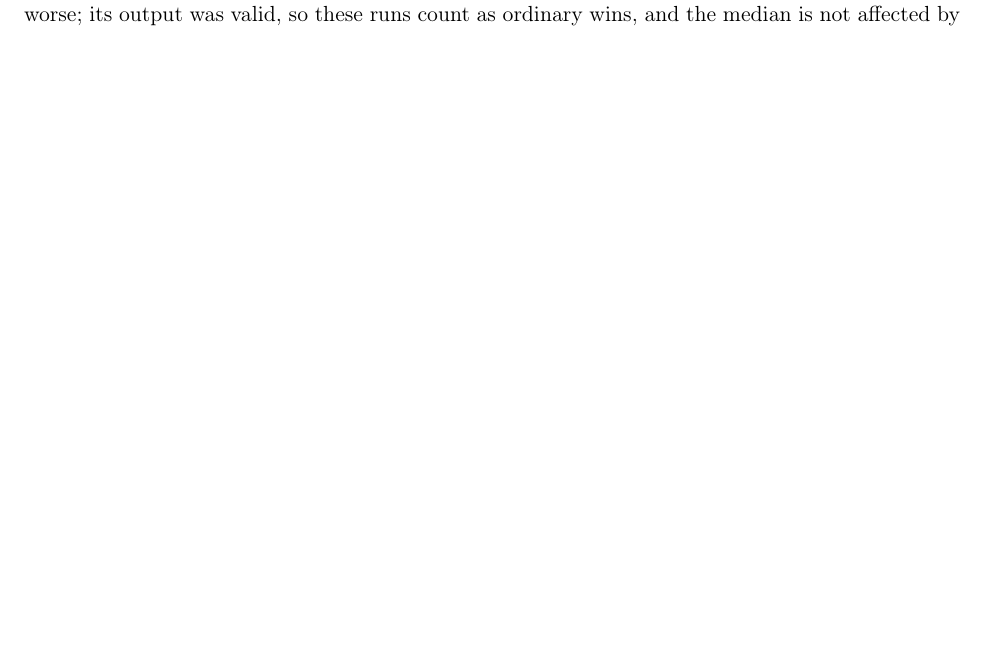
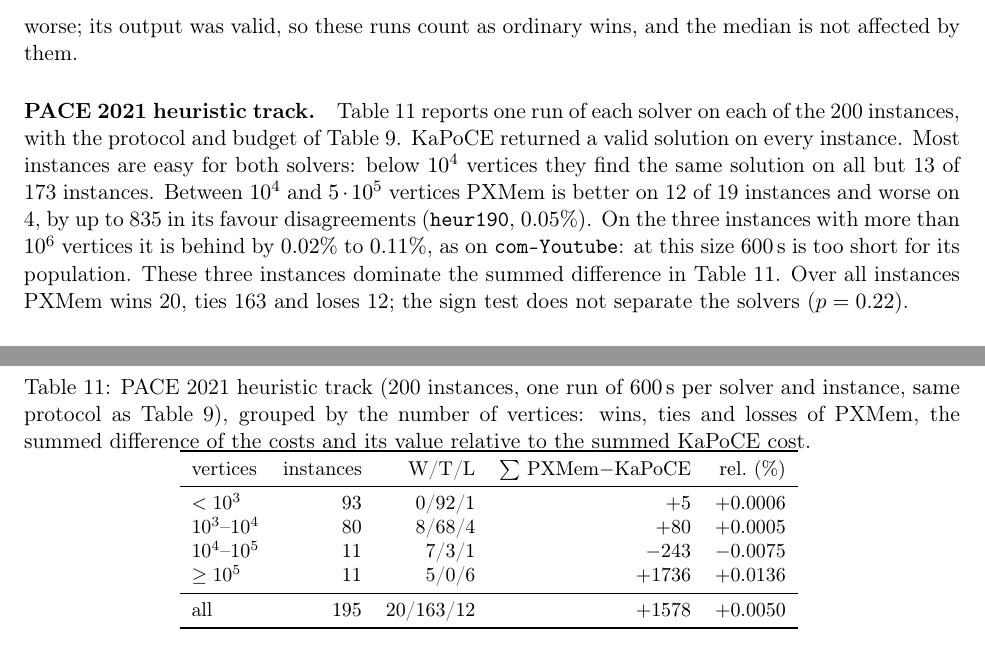
Before and after one commit to vinhqdang/correlation_clustering, a LaTeX paper (paper/certified_correlation_clustering.tex, which reads paper/headtohead_results.tex, paper/tables/pace_heur.tex): part of page 19 of 28 before the commit and two parts of pages 20 and 22 of 28 after it, the two joined at a grey line, cut so that both start at the same text, the shorter picture padded with empty space. Compiled offline with pdfLaTeX.

Commit message:
PACE heuristic track: instances, table and results paragraph

```diff
--- a/paper/headtohead_results.tex
+++ b/paper/headtohead_results.tex
@@ -78,6 +78,29 @@ search had improved the initial solution and returned a solution $13\%$
 worse; its output was valid, so these runs count as ordinary wins, and the
 median is not affected by them.
 
+\paragraph{PACE 2021 heuristic track.}  Table~\ref{tab:paceheur} reports one
+run of each solver on each of the 200 instances, with the protocol and budget
+of Table~\ref{tab:h2h}.  KaPoCE returned a valid solution on every instance.
+Most instances are easy for both solvers: below $10^4$ vertices they find
+the same solution on all but 13 of 173 instances.  Between $10^4$ and
+$5\cdot10^5$ vertices PXMem is better on 12 of 19 instances and worse on 4, by up to 835 in its favour
+disagreements (\texttt{heur190}, $0.05\%$).  On the three instances with more
+than $10^6$ vertices it is behind by $0.02\%$ to $0.11\%$, as on
+\texttt{com-Youtube}: at this size \SI{600}{s} is too short for its
+population.  These three instances dominate the summed difference in
+Table~\ref{tab:paceheur}.  Over all instances PXMem wins 20, ties 163 and
+loses 12; the sign test does not separate the solvers ($p=0.22$).
+
+\begin{table}[t]
+\centering
+\caption{PACE~2021 heuristic track (200 instances, one run of \SI{600}{s} per
+solver and instance, same protocol as Table~\ref{tab:h2h}), grouped by the
+number of vertices: wins, ties and losses of PXMem, the summed difference of
+the costs and its value relative to the summed KaPoCE cost.}\label{tab:paceheur}
+\small
+\input{tables/pace_heur}
+\end{table}
+
 \paragraph{Parallel runs and post-processing.}  Theorem~\ref{thm:px} gives a
 way to use several cores that heuristics without an exact recombination do not
 have.  Table~\ref{tab:parallel} reports four independent PXMem runs of
--- a/paper/tables/pace_heur.tex
+++ b/paper/tables/pace_heur.tex
@@ -3,10 +3,10 @@
 vertices & instances & W/T/L & $\sum$ PXMem$-$KaPoCE & rel.\ (\%) \\
 \midrule
 $<10^3$ & 93 & 0/92/1 & $+5$ & $+0.0006$ \\
-$10^3$--$10^4$ & 78 & 8/66/4 & $+80$ & $+0.0005$ \\
-$10^4$--$10^5$ & 10 & 6/3/1 & $-236$ & $-0.0081$ \\
+$10^3$--$10^4$ & 80 & 8/68/4 & $+80$ & $+0.0005$ \\
+$10^4$--$10^5$ & 11 & 7/3/1 & $-243$ & $-0.0075$ \\
 $\ge 10^5$ & 11 & 5/0/6 & $+1736$ & $+0.0136$ \\
 \midrule
-all & 192 & 19/161/12 & $+1585$ & $+0.0051$ \\
+all & 195 & 20/163/12 & $+1578$ & $+0.0050$ \\
 \bottomrule
 \end{tabular}
```
Also changed, not shown: paper/experiments.tex (+4 -1 lines), paper/certified_correlation_clustering.pdf.
